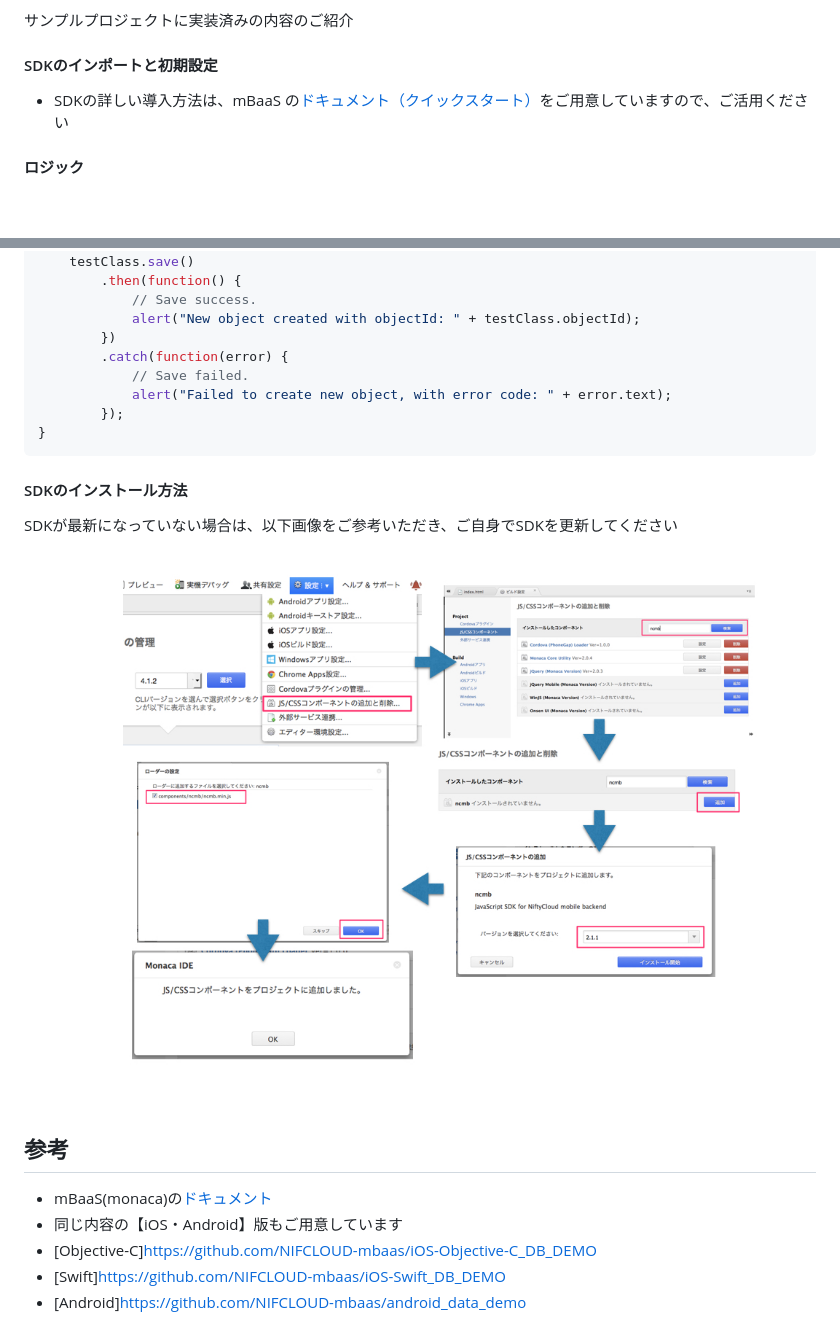
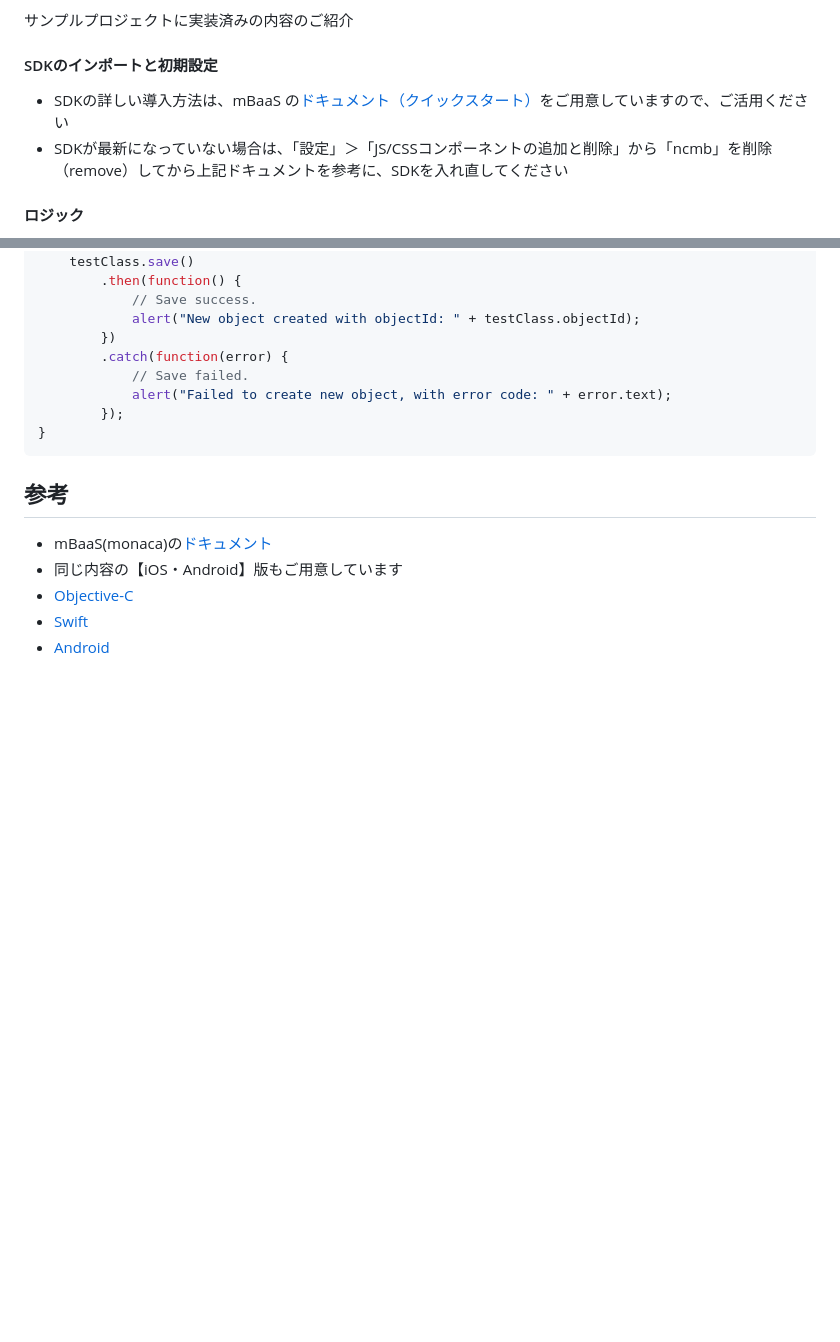
Before and after one commit to ncmbadmin/monaca_data_registration, a Markdown page: README.md, 2 parts joined by grey strips. Rendered like a GitHub page; blank space fills up the shorter version.

````diff
--- a/README.md
+++ b/README.md
@@ -104,7 +104,8 @@
 サンプルプロジェクトに実装済みの内容のご紹介
 
 #### SDKのインポートと初期設定
- * SDKの詳しい導入方法は、mBaaS の[ドキュメント（クイックスタート）](https://mbaas.nifcloud.com/doc/current/introduction/quickstart_monaca.html)をご用意していますので、ご活用ください
+ * SDKの詳しい導入方法は、mBaaS の[ドキュメント（クイックスタート）](https://mbaas.nifcloud.com/doc/current/introduction/div_quickstart_javascript_monaca.html)をご用意していますので、ご活用ください
+ * SDKが最新になっていない場合は、「設定」＞「JS/CSSコンポーネントの追加と削除」から「ncmb」を削除（remove）してから上記ドキュメントを参考に、SDKを入れ直してください
 
 #### ロジック
  * `index.html`にデザインとロジックの両方を書いています
@@ -135,14 +136,9 @@ function startDemo() {
 }
 ```
 
-#### SDKのインストール方法
-SDKが最新になっていない場合は、以下画像をご参考いただき、ご自身でSDKを更新してください
-
-![画像9](/readme-img/009.png)
-
 ## 参考
 * mBaaS(monaca)の[ドキュメント](https://mbaas.nifcloud.com/doc/current/#/Monaca)
 * 同じ内容の【iOS・Android】版もご用意しています
- * [Objective-C]https://github.com/NIFCLOUD-mbaas/iOS-Objective-C_DB_DEMO
- * [Swift]https://github.com/NIFCLOUD-mbaas/iOS-Swift_DB_DEMO
- * [Android]https://github.com/NIFCLOUD-mbaas/android_data_demo
+ * [Objective-C](https://github.com/NIFCLOUD-mbaas/iOS-Objective-C_DB_DEMO)
+ * [Swift](https://github.com/NIFCLOUD-mbaas/iOS-Swift_DB_DEMO)
+ * [Android](https://github.com/NIFCLOUD-mbaas/android_data_demo)
````
Also changed, not shown: README_en.md (+24 -29 lines), readme-img/010_en.png (added).
